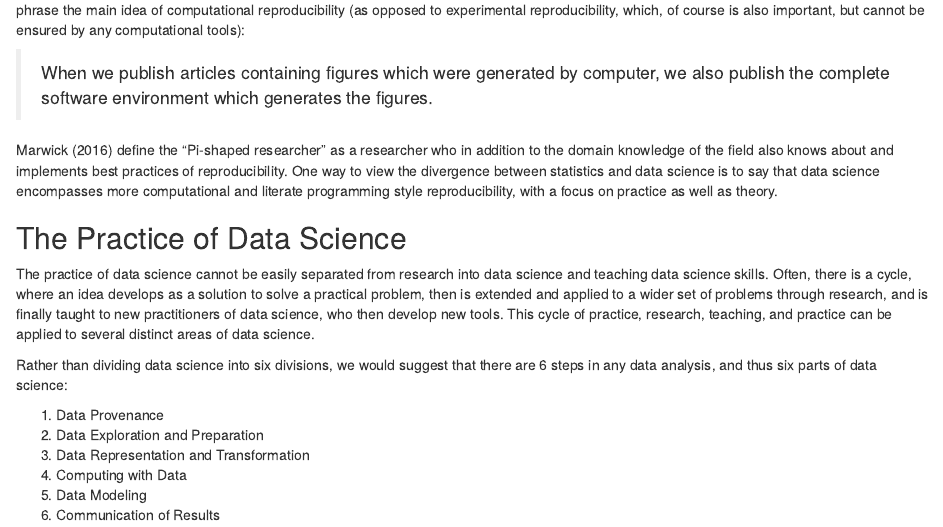
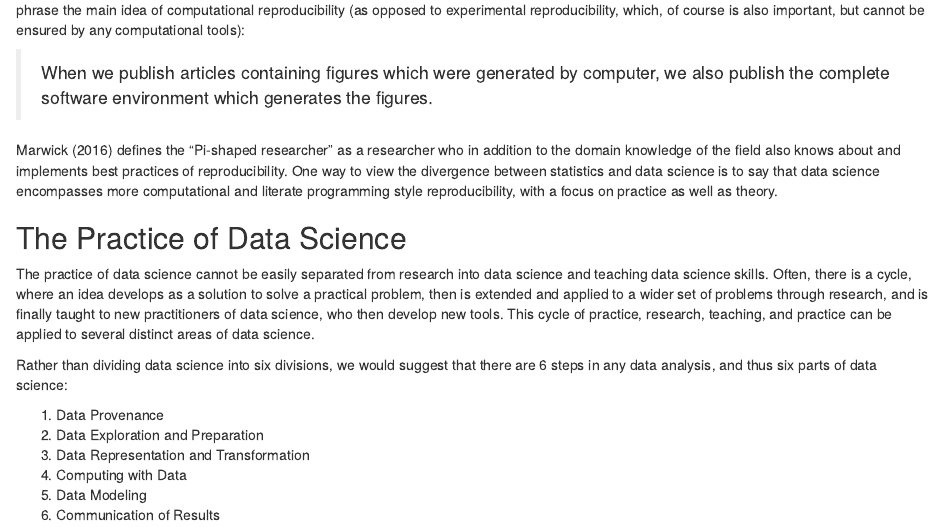
Before and after one commit to heike/ds-response, an R Markdown document (Response.Rmd): the page in a window 1100 px wide, from 1040 px down. Rendered offline with R 4.5, knitr and Pandoc, with nearby package versions.

Commit message:
not sure what I did

```diff
--- a/Response.Rmd
+++ b/Response.Rmd
@@ -31,7 +31,7 @@ Donoho should give himself more credit - if not a data scientist himself (?), he
 
 > When we publish articles containing figures which were generated by computer, we also publish the complete software environment which generates the figures.
 
-@marwick:2016 define the "Pi-shaped researcher" as a researcher who in addition to the domain knowledge of the field also knows about and implements best practices of reproducibility. One way to view the divergence between statistics and data science is to say that data science encompasses more computational and literate programming style reproducibility, with a focus on practice as well as theory.
+@marwick:2016 defines the "Pi-shaped researcher" as a researcher who in addition to the domain knowledge of the field also knows about and implements best practices of reproducibility. One way to view the divergence between statistics and data science is to say that data science encompasses more computational and literate programming style reproducibility, with a focus on practice as well as theory.
 
 ## The Practice of Data Science
 <!-- Now for the critical part -->
```
